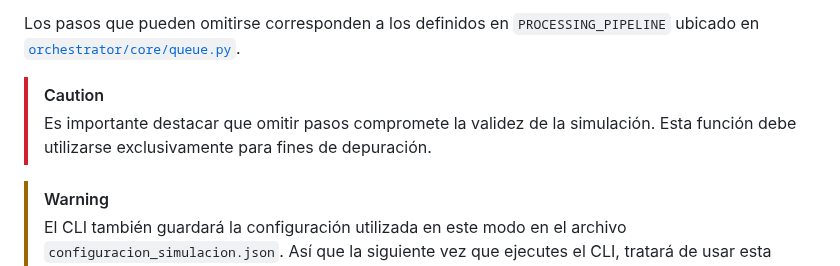
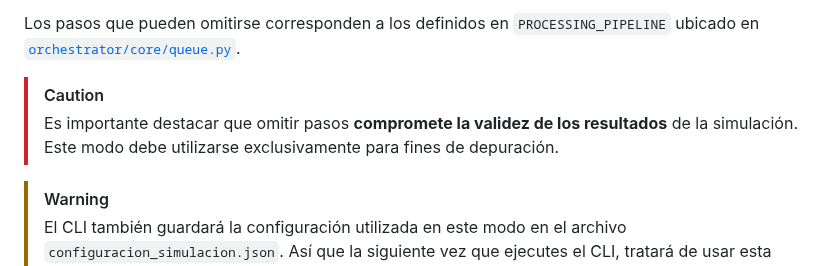
Before and after one commit to totallynotdavid/picv-2025, a Markdown page: README.md, the part around the change. Rendered like a GitHub page.

Commit message:
docs: clarify caution regarding skipping steps in simulation results

```diff
--- a/README.md
+++ b/README.md
@@ -488,7 +488,7 @@ Este modo permite omitir pasos específicos durante la ejecución del endpoint `
 Los pasos que pueden omitirse corresponden a los definidos en `PROCESSING_PIPELINE` ubicado en [`orchestrator/core/queue.py`](orchestrator/core/queue.py?plain=1#L68).
 
 > [!CAUTION]
-> Es importante destacar que omitir pasos compromete la validez de la simulación. Esta función debe utilizarse exclusivamente para fines de depuración.
+> Es importante destacar que omitir pasos **compromete la validez de los resultados** de la simulación. Este modo debe utilizarse exclusivamente para fines de depuración.
 
 > [!WARNING]
 > El CLI también guardará la configuración utilizada en este modo en el archivo `configuracion_simulacion.json`. Así que la siguiente vez que ejecutes el CLI, tratará de usar esta configuración. Para volver al modo estándar, elimina el valor `skip_steps` del archivo o elimina el archivo para que el CLI lo regenere con valores predeterminados en la siguiente ejecución.
```
